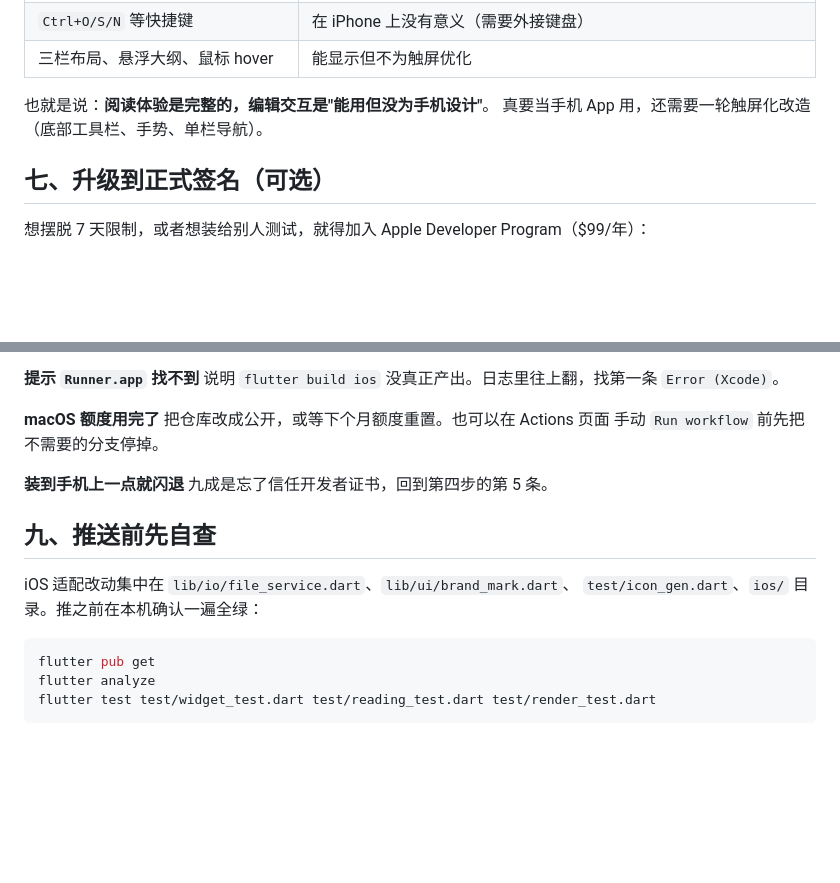
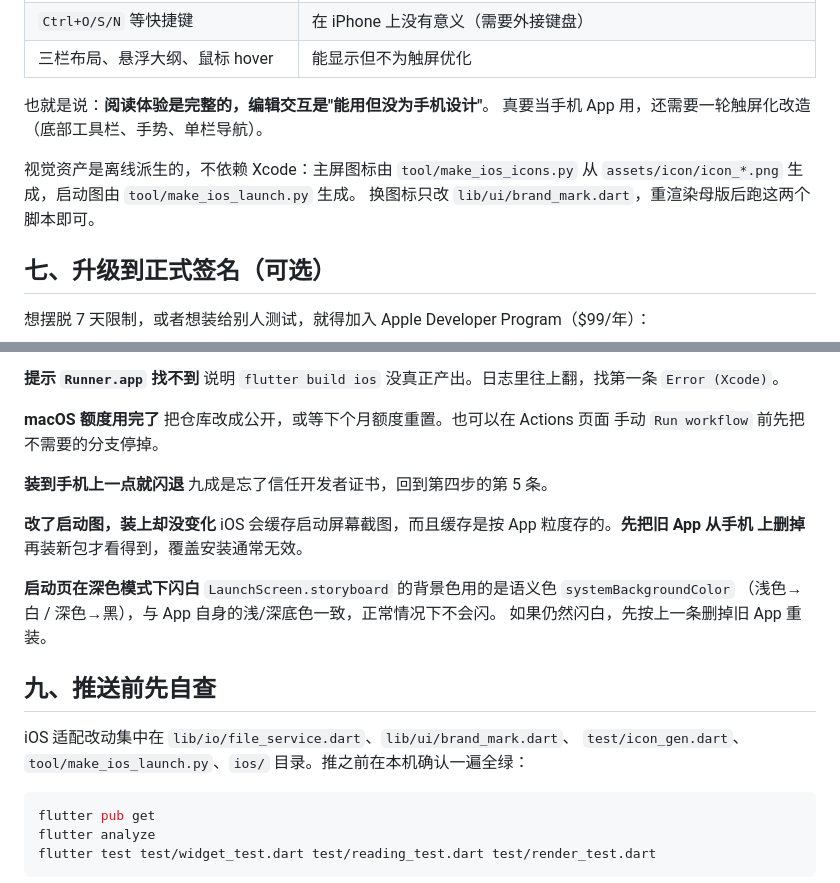
Before and after one commit to zhang666good/moyue, a Markdown page: docs/ios-build.md, 2 parts joined by grey strips. Drawn GitHub-style; blank space fills up the shorter version.

Commit message:
文档：补启动图的生成方式与两个坑
- README：tool/make_ios_launch.py 归入项目结构；点明启动图与主屏图标的
  alpha 策略是相反的（主屏满幅无透明，启动图保留圆角外透明）。
- docs/ios-build.md：视觉资产全部离线派生、不依赖 Xcode；FAQ 增两条
  ——启动图被 iOS 按 App 缓存，覆盖安装看不到变化，须删掉旧 App 再装；
  以及深色模式下的背景色说明。

纯文档改动命中工作流的 paths-ignore，不会触发 macOS 构建。

````diff
--- a/docs/ios-build.md
+++ b/docs/ios-build.md
@@ -100,6 +100,10 @@ Sideloadly 有 Windows 版，这是这条路能走通的关键。
 也就是说：**阅读体验是完整的，编辑交互是"能用但没为手机设计"**。
 真要当手机 App 用，还需要一轮触屏化改造（底部工具栏、手势、单栏导航）。
 
+视觉资产是离线派生的，不依赖 Xcode：主屏图标由 `tool/make_ios_icons.py`
+从 `assets/icon/icon_*.png` 生成，启动图由 `tool/make_ios_launch.py` 生成。
+换图标只改 `lib/ui/brand_mark.dart`，重渲染母版后跑这两个脚本即可。
+
 ## 七、升级到正式签名（可选）
 
 想摆脱 7 天限制，或者想装给别人测试，就得加入 Apple Developer Program（$99/年）：
@@ -142,10 +146,19 @@ Flutter 3.4x 起 iOS 插件默认走 **Swift Package Manager**，本工程的
 **装到手机上一点就闪退**
 九成是忘了信任开发者证书，回到第四步的第 5 条。
 
+**改了启动图，装上却没变化**
+iOS 会缓存启动屏幕截图，而且缓存是按 App 粒度存的。**先把旧 App 从手机
+上删掉**再装新包才看得到，覆盖安装通常无效。
+
+**启动页在深色模式下闪白**
+`LaunchScreen.storyboard` 的背景色用的是语义色 `systemBackgroundColor`
+（浅色→白 / 深色→黑），与 App 自身的浅/深底色一致，正常情况下不会闪。
+如果仍然闪白，先按上一条删掉旧 App 重装。
+
 ## 九、推送前先自查
 
 iOS 适配改动集中在 `lib/io/file_service.dart`、`lib/ui/brand_mark.dart`、
-`test/icon_gen.dart`、`ios/` 目录。推之前在本机确认一遍全绿：
+`test/icon_gen.dart`、`tool/make_ios_launch.py`、`ios/` 目录。推之前在本机确认一遍全绿：
 
 ```bash
 flutter pub get
````
Also changed, not shown: README.md (+6 -0 lines).
